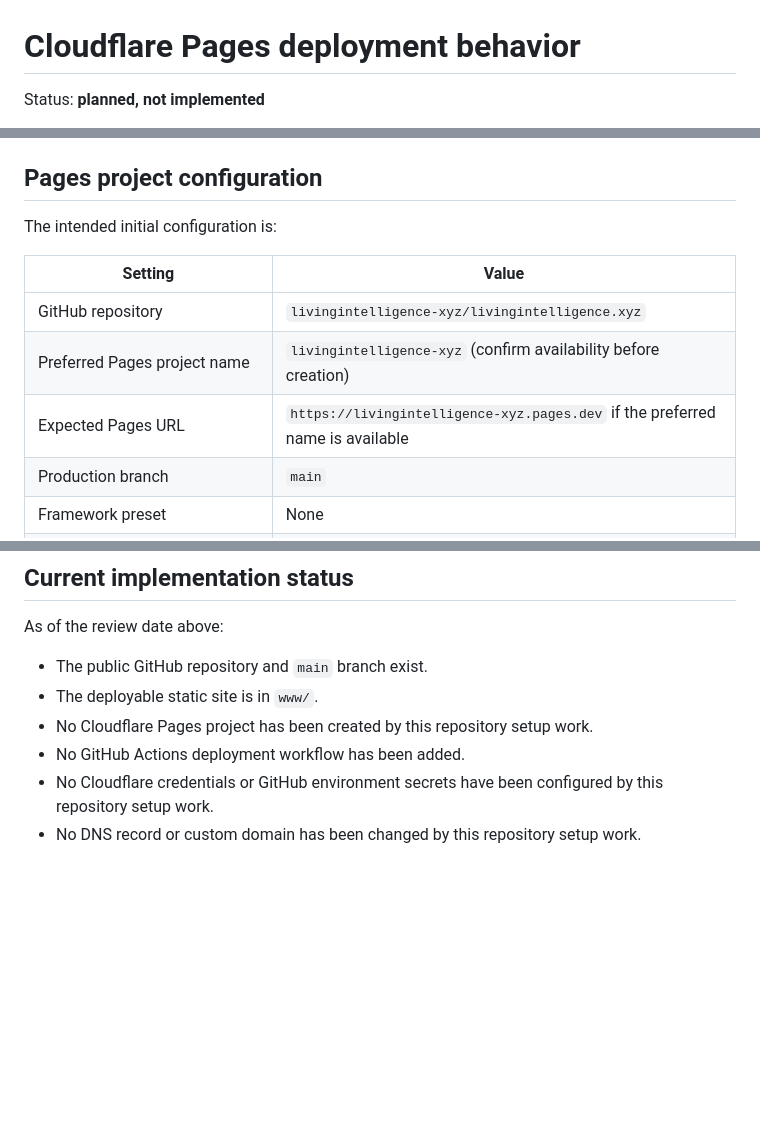
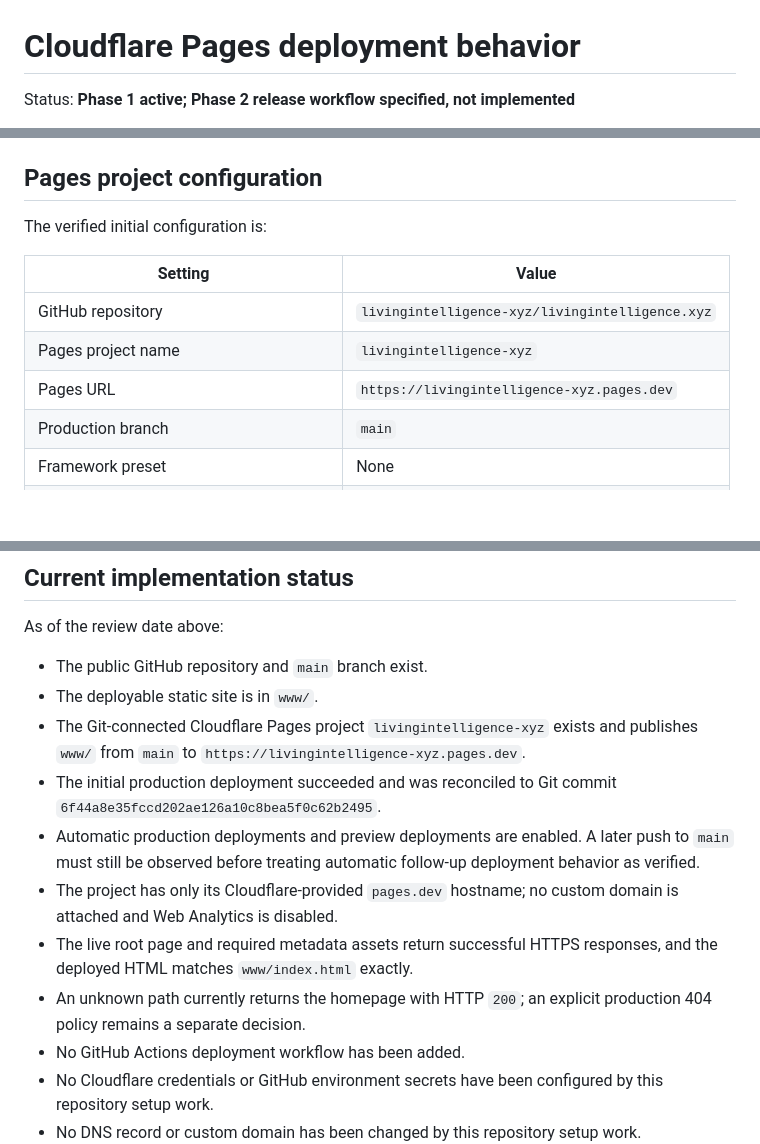
Before and after one commit to livingintelligence-xyz/livingintelligence.xyz, a Markdown page: docs/cloudflare-pages.md, 3 parts joined by grey strips. Drawn GitHub-style; blank space fills up the shorter version.

```diff
--- a/docs/cloudflare-pages.md
+++ b/docs/cloudflare-pages.md
@@ -1,4 +1,4 @@
 # Cloudflare Pages deployment behavior
 
-Status: **planned, not implemented**
+Status: **Phase 1 active; Phase 2 release workflow specified, not implemented**
 
@@ -19,13 +19,13 @@ This document is the repository source of truth for the intended Cloudflare Page
 
 ## Pages project configuration
 
-The intended initial configuration is:
+The verified initial configuration is:
 
 | Setting | Value |
 | --- | --- |
 | GitHub repository | `livingintelligence-xyz/livingintelligence.xyz` |
-| Preferred Pages project name | `livingintelligence-xyz` (confirm availability before creation) |
-| Expected Pages URL | `https://livingintelligence-xyz.pages.dev` if the preferred name is available |
+| Pages project name | `livingintelligence-xyz` |
+| Pages URL | `https://livingintelligence-xyz.pages.dev` |
 | Production branch | `main` |
 | Framework preset | None |
 | Repository root | `/` |
@@ -155,7 +161,12 @@ As of the review date above:
 
 - The public GitHub repository and `main` branch exist.
 - The deployable static site is in `www/`.
-- No Cloudflare Pages project has been created by this repository setup work.
+- The Git-connected Cloudflare Pages project `livingintelligence-xyz` exists and publishes `www/` from `main` to `https://livingintelligence-xyz.pages.dev`.
+- The initial production deployment succeeded and was reconciled to Git commit `6f44a8e35fccd202ae126a10c8bea5f0c62b2495`.
+- Automatic production deployments and preview deployments are enabled. A later push to `main` must still be observed before treating automatic follow-up deployment behavior as verified.
+- The project has only its Cloudflare-provided `pages.dev` hostname; no custom domain is attached and Web Analytics is disabled.
+- The live root page and required metadata assets return successful HTTPS responses, and the deployed HTML matches `www/index.html` exactly.
+- An unknown path currently returns the homepage with HTTP `200`; an explicit production 404 policy remains a separate decision.
 - No GitHub Actions deployment workflow has been added.
 - No Cloudflare credentials or GitHub environment secrets have been configured by this repository setup work.
 - No DNS record or custom domain has been changed by this repository setup work.
```
Also changed, not shown: other parts of docs/cloudflare-pages.md (+8 -2 lines), README.md (+3 -2 lines).
